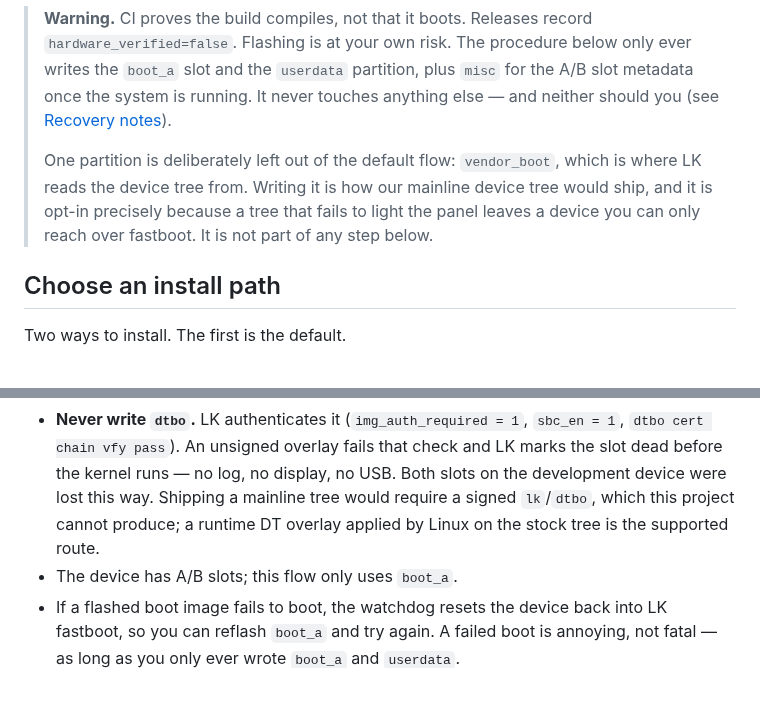
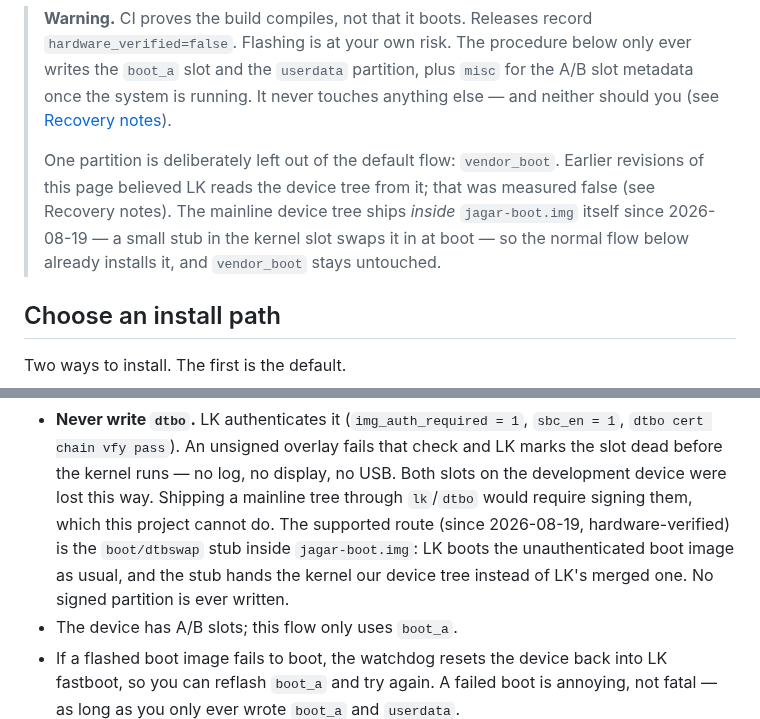
Before and after one commit to denysvitali/dc-1-pmos, a Markdown page: docs/installation.md, 2 parts joined by grey strips. GitHub-like rendering; blank space fills up the shorter version.

Commit message:
docs: installation.md catches up with the dtbswap reality
The mainline device tree ships inside jagar-boot.img now; vendor_boot
stays untouched and the old 'runtime overlay on the stock tree is the
supported route' note is retired.

Co-Authored-By: Claude Fable 5 <noreply@anthropic.com>

```diff
--- a/docs/installation.md
+++ b/docs/installation.md
@@ -10,11 +10,12 @@ built by this repository's CI. Read the whole page once before starting.
 > running. It never touches anything else — and neither should you (see
 > [Recovery notes](#recovery-notes)).
 >
-> One partition is deliberately left out of the default flow: `vendor_boot`,
-> which is where LK reads the device tree from. Writing it is how our mainline
-> device tree would ship, and it is opt-in precisely because a tree that fails
-> to light the panel leaves a device you can only reach over fastboot. It is
-> not part of any step below.
+> One partition is deliberately left out of the default flow: `vendor_boot`.
+> Earlier revisions of this page believed LK reads the device tree from it;
+> that was measured false (see Recovery notes). The mainline device tree ships
+> *inside* `jagar-boot.img` itself since 2026-08-19 — a small stub in the
+> kernel slot swaps it in at boot — so the normal flow below already installs
+> it, and `vendor_boot` stays untouched.
 
 ## Choose an install path
 
@@ -253,9 +254,12 @@ is streamed over USB).
   `sbc_en = 1`, `dtbo cert chain vfy pass`). An unsigned overlay fails that
   check and LK marks the slot dead before the kernel runs — no log, no
   display, no USB. Both slots on the development device were lost this way.
-  Shipping a mainline tree would require a signed `lk`/`dtbo`, which this
-  project cannot produce; a runtime DT overlay applied by Linux on the stock
-  tree is the supported route.
+  Shipping a mainline tree through `lk`/`dtbo` would require signing them,
+  which this project cannot do. The supported route (since 2026-08-19,
+  hardware-verified) is the `boot/dtbswap` stub inside `jagar-boot.img`: LK
+  boots the unauthenticated boot image as usual, and the stub hands the
+  kernel our device tree instead of LK's merged one. No signed partition is
+  ever written.
 - The device has A/B slots; this flow only uses `boot_a`.
 - If a flashed boot image fails to boot, the watchdog resets the device
   back into LK fastboot, so you can reflash `boot_a` and try again. A
```
